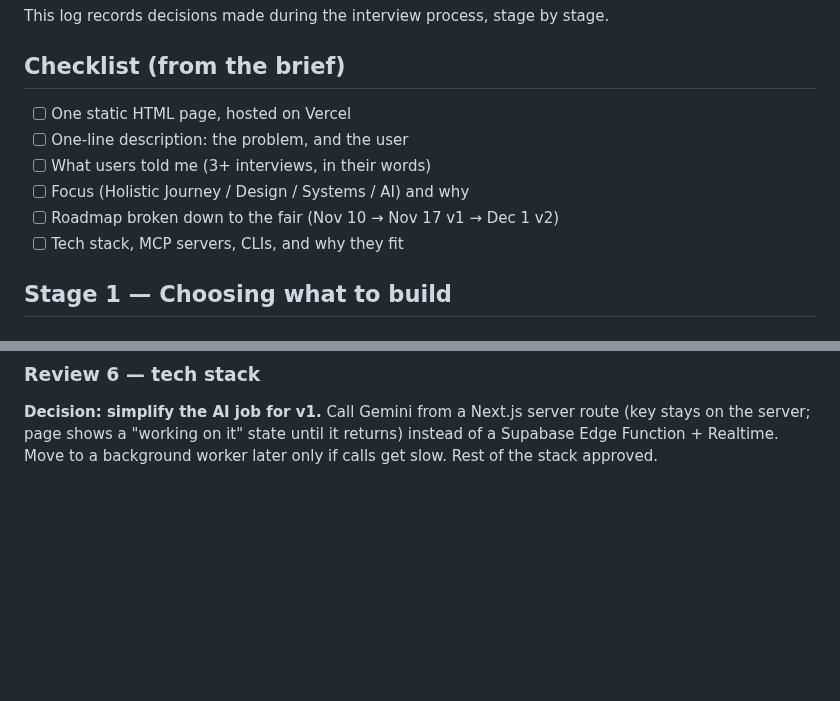
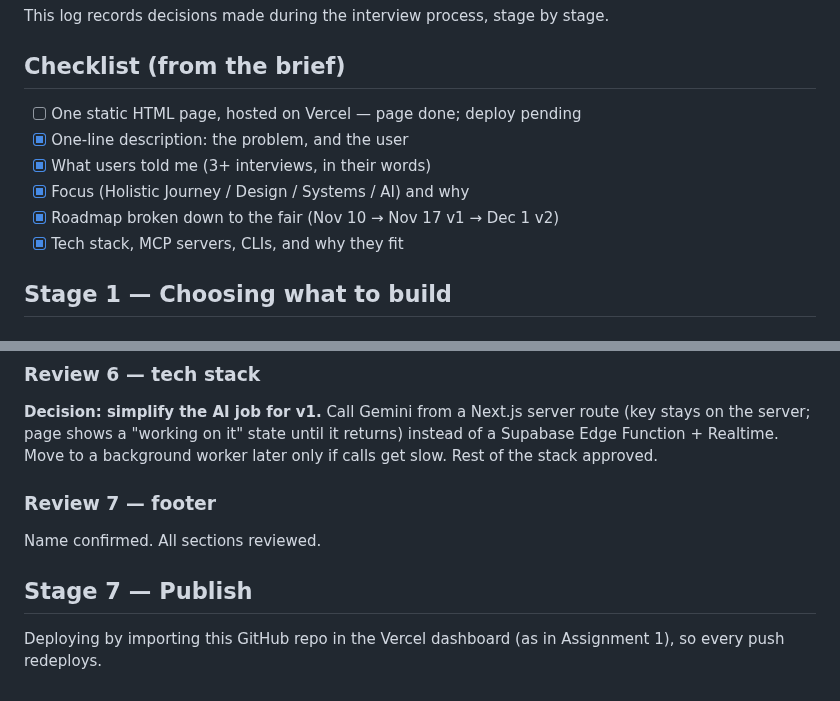
Before and after one commit to phamkd17/DBS-project_proposal, a Markdown page: notes/process.md, 2 parts joined by grey strips. GitHub-like rendering; blank space fills up the shorter version.

Commit message:
Add README and mark proposal sections complete
Co-Authored-By: Claude Opus 5.5 <noreply@anthropic.com>

```diff
--- a/notes/process.md
+++ b/notes/process.md
@@ -7,12 +7,12 @@ This log records decisions made during the interview process, stage by stage.
 
 ## Checklist (from the brief)
 
-- [ ] One static HTML page, hosted on Vercel
-- [ ] One-line description: the problem, and the user
-- [ ] What users told me (3+ interviews, in their words)
-- [ ] Focus (Holistic Journey / Design / Systems / AI) and why
-- [ ] Roadmap broken down to the fair (Nov 10 → Nov 17 v1 → Dec 1 v2)
-- [ ] Tech stack, MCP servers, CLIs, and why they fit
+- [ ] One static HTML page, hosted on Vercel — page done; deploy pending
+- [x] One-line description: the problem, and the user
+- [x] What users told me (3+ interviews, in their words)
+- [x] Focus (Holistic Journey / Design / Systems / AI) and why
+- [x] Roadmap broken down to the fair (Nov 10 → Nov 17 v1 → Dec 1 v2)
+- [x] Tech stack, MCP servers, CLIs, and why they fit
 
 ## Stage 1 — Choosing what to build
 
@@ -567,3 +567,12 @@ Checked against how long Assignments 4–5 took: "about right." Approved as is.
 (key stays on the server; page shows a "working on it" state until it returns)
 instead of a Supabase Edge Function + Realtime. Move to a background worker later
 only if calls get slow. Rest of the stack approved.
+
+### Review 7 — footer
+
+Name confirmed. All sections reviewed.
+
+## Stage 7 — Publish
+
+Deploying by importing this GitHub repo in the Vercel dashboard (as in
+Assignment 1), so every push redeploys.
```
Also changed, not shown: README.md (added, +18 -0 lines).
